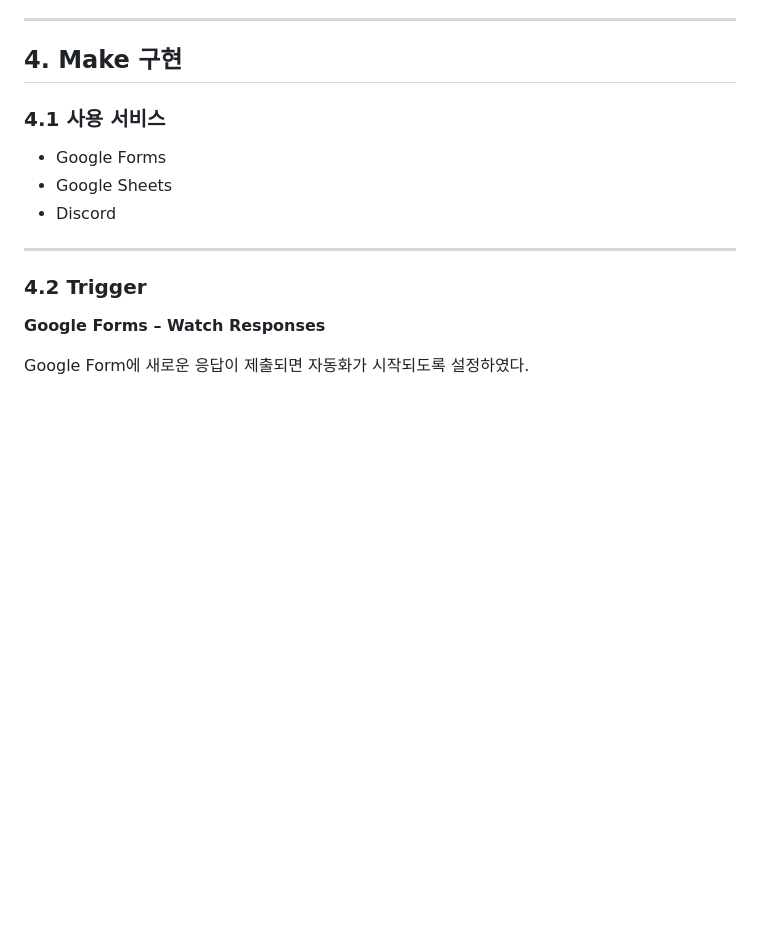
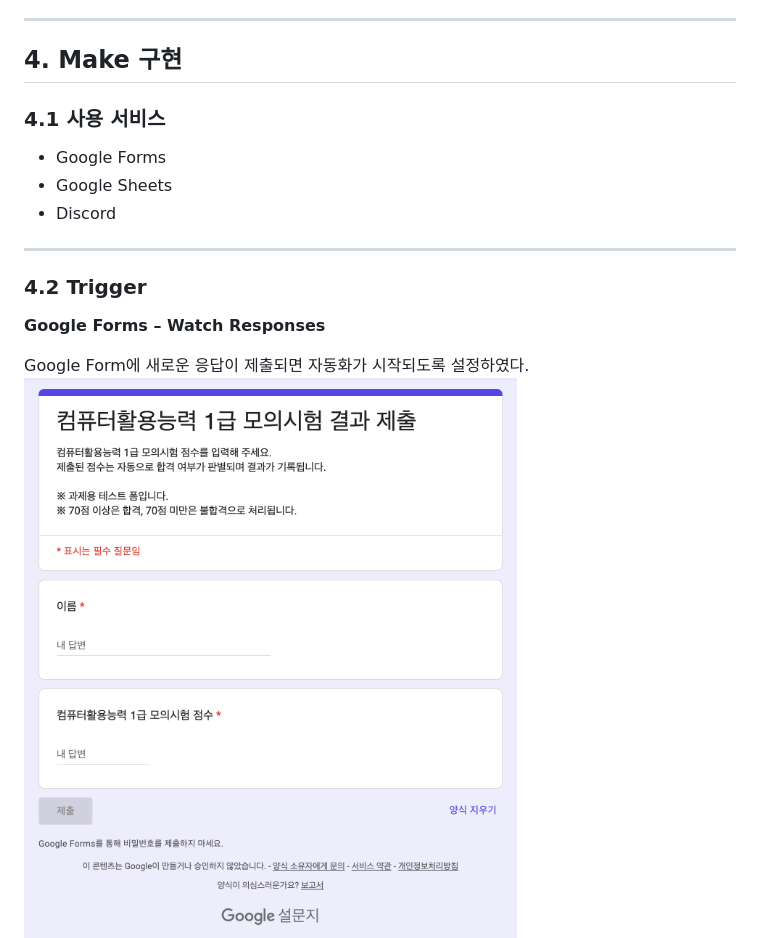
Before and after one commit to jes8765/ia-codyssey, a Markdown page: B1-3/프로젝트1_자동화도구비교구현.md, the part around the change. GitHub-like rendering; blank space fills up the shorter version.

```diff
--- a/B1-3/프로젝트1_자동화도구비교구현.md
+++ b/B1-3/프로젝트1_자동화도구비교구현.md
@@ -82,6 +82,7 @@ Discord      Discord
 **Google Forms – Watch Responses**
 
 Google Form에 새로운 응답이 제출되면 자동화가 시작되도록 설정하였다.
+![구글 시트](Images/Form.png)
 ![구글 시트](Images/Google_Sheet.png)
 
 ---
```
